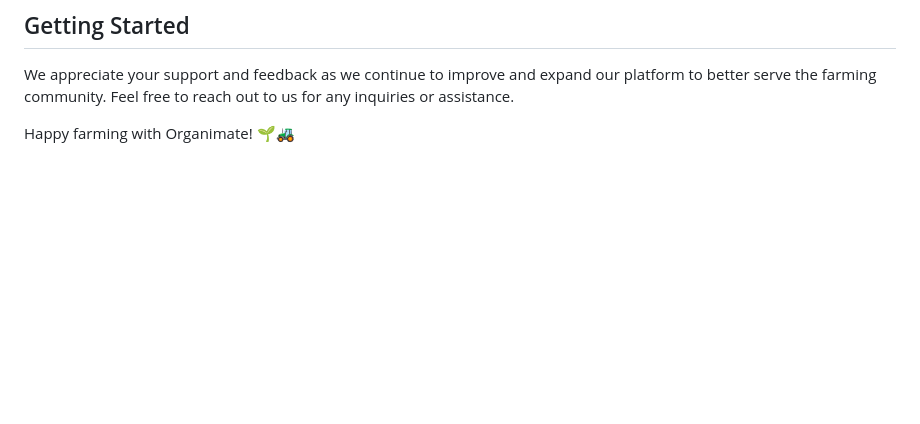
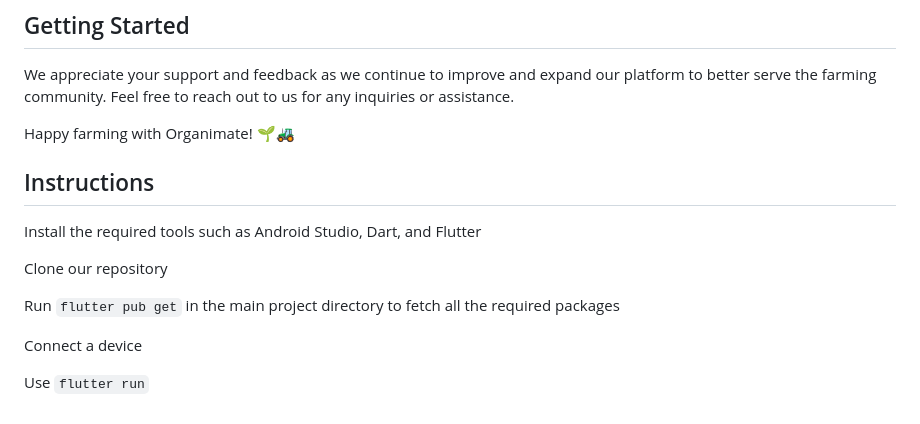
Before and after one commit to Kushalrock/organimate_app, a Markdown page: README.md, the part around the change. Rendered like a GitHub page; blank space fills up the shorter version.

```diff
--- a/README.md
+++ b/README.md
@@ -54,3 +54,15 @@ Additionally, we are in the process of developing a risk diversity plan. Althoug
 We appreciate your support and feedback as we continue to improve and expand our platform to better serve the farming community. Feel free to reach out to us for any inquiries or assistance.
 
 Happy farming with Organimate! 🌱🚜
+
+## Instructions
+
+Install the required tools such as Android Studio, Dart, and Flutter
+
+Clone our repository
+
+Run `flutter pub get` in the main project directory to fetch all the required packages
+
+Connect a device
+
+Use `flutter run`
```
